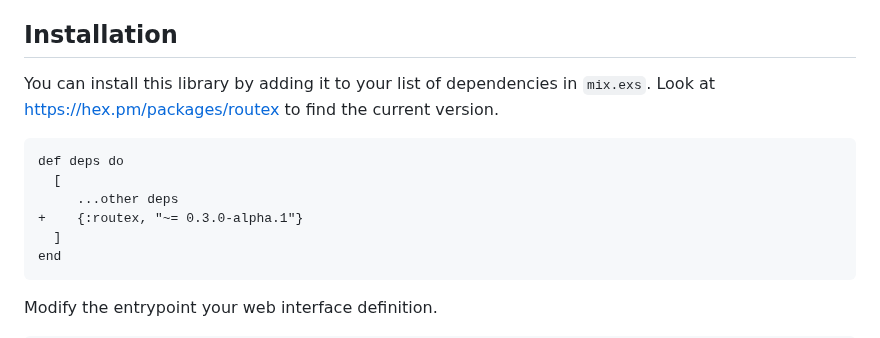
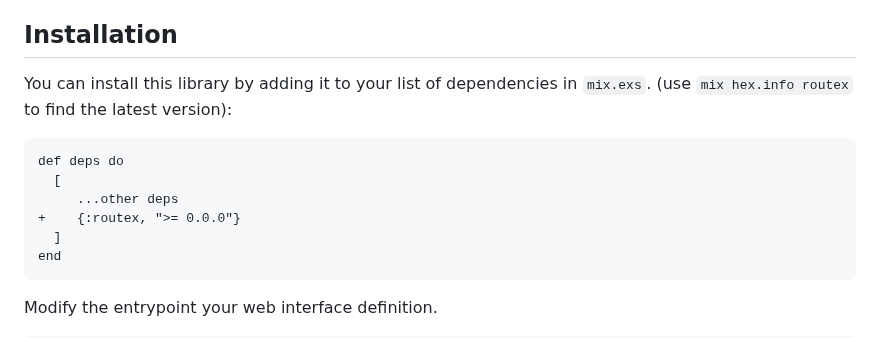
Before and after one commit to BartOtten/routex, a Markdown page: USAGE.md, the part around the change. Drawn GitHub-style.

Commit message:
docs(core): improved dependency version guidance

````diff
--- a/USAGE.md
+++ b/USAGE.md
@@ -9,14 +9,13 @@
 
 ## Installation
 
-You can install this library by adding it to your list of dependencies in `mix.exs`. Look at [https://hex.pm/packages/routex](Hex) to find the
-current version.
+You can install this library by adding it to your list of dependencies in `mix.exs`. (use `mix hex.info routex` to find the latest version):
 
 ```diff
 def deps do
   [
      ...other deps
-+    {:routex, "~= 0.3.0-alpha.1"}
++    {:routex, ">= 0.0.0"}
   ]
 end
 ```
````
